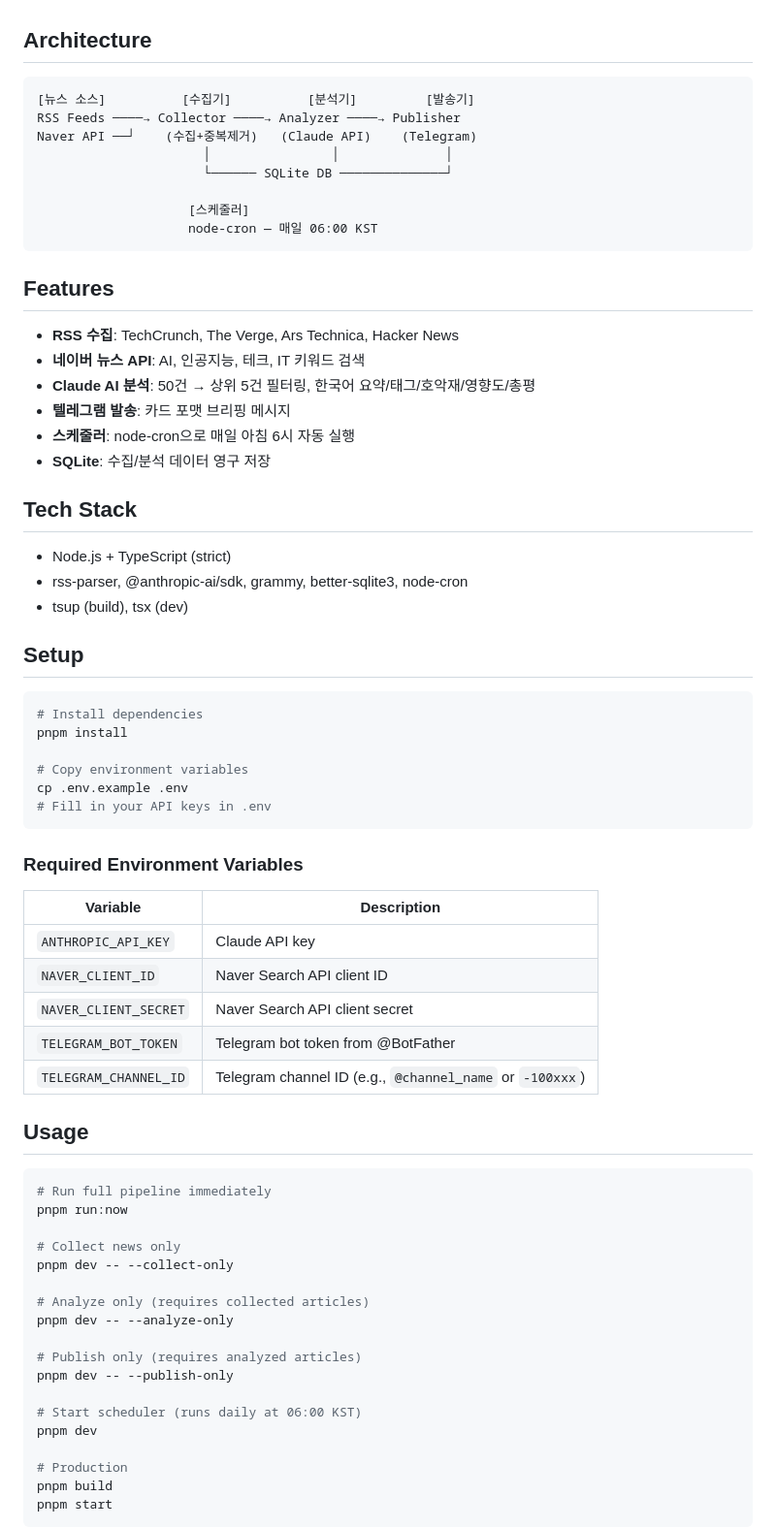
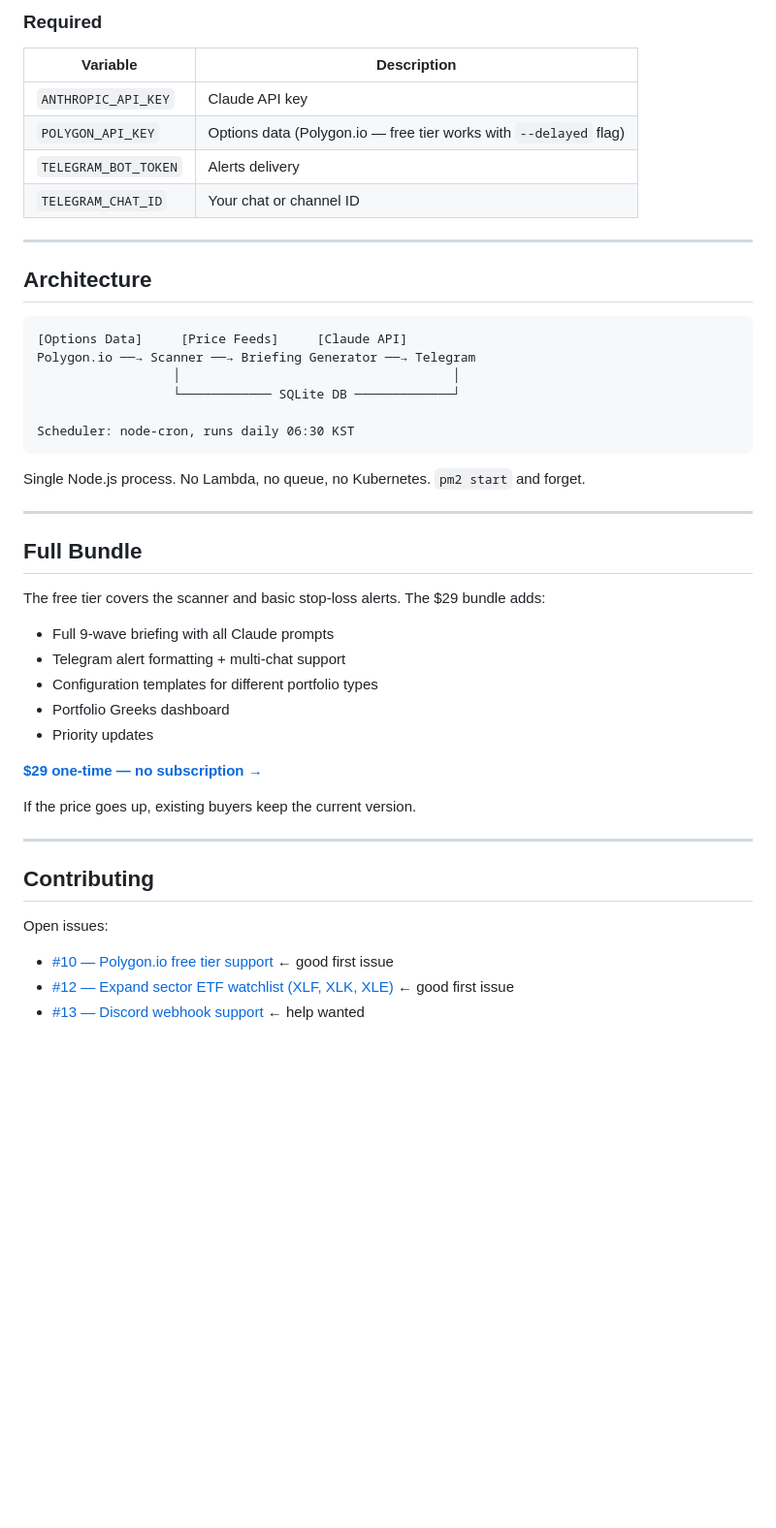
Before and after one commit to tellmefrankie/news-engine, a Markdown page: README.md, the part around one of its changes. Shown at 97% size. GitHub-like rendering; blank space fills up the shorter version.

Commit message:
docs: rewrite README in English with investment skills focus

````diff
--- a/README.md
+++ b/README.md
@@ -4,73 +91,50 @@ AI/테크 뉴스를 자동 수집하고 Claude AI로 분석한 뒤 텔레그램
+### Required
+
+| Variable | Description |
+|----------|-------------|
+| `ANTHROPIC_API_KEY` | Claude API key |
+| `POLYGON_API_KEY` | Options data (Polygon.io — free tier works with `--delayed` flag) |
+| `TELEGRAM_BOT_TOKEN` | Alerts delivery |
+| `TELEGRAM_CHAT_ID` | Your chat or channel ID |
+
+---
 
 ## Architecture
 
 ```
-[뉴스 소스]          [수집기]          [분석기]         [발송기]
-RSS Feeds ────→ Collector ────→ Analyzer ────→ Publisher
-Naver API ──┘    (수집+중복제거)   (Claude API)    (Telegram)
-                      │                │              │
-                      └────── SQLite DB ──────────────┘
+[Options Data]     [Price Feeds]     [Claude API]
+Polygon.io ──→ Scanner ──→ Briefing Generator ──→ Telegram
+                  │                                    │
+                  └──────────── SQLite DB ─────────────┘
 
-                    [스케줄러]
-                    node-cron — 매일 06:00 KST
+Scheduler: node-cron, runs daily 06:30 KST
 ```
 
-## Features
+Single Node.js process. No Lambda, no queue, no Kubernetes. `pm2 start` and forget.
 
-- **RSS 수집**: TechCrunch, The Verge, Ars Technica, Hacker News
-- **네이버 뉴스 API**: AI, 인공지능, 테크, IT 키워드 검색
-- **Claude AI 분석**: 50건 → 상위 5건 필터링, 한국어 요약/태그/호악재/영향도/총평
-- **텔레그램 발송**: 카드 포맷 브리핑 메시지
-- **스케줄러**: node-cron으로 매일 아침 6시 자동 실행
-- **SQLite**: 수집/분석 데이터 영구 저장
+---
 
-## Tech Stack
+## Full Bundle
 
-- Node.js + TypeScript (strict)
-- rss-parser, @anthropic-ai/sdk, grammy, better-sqlite3, node-cron
-- tsup (build), tsx (dev)
+The free tier covers the scanner and basic stop-loss alerts. The $29 bundle adds:
 
-## Setup
+- Full 9-wave briefing with all Claude prompts
+- Telegram alert formatting + multi-chat support
+- Configuration templates for different portfolio types
+- Portfolio Greeks dashboard
+- Priority updates
 
-```bash
-# Install dependencies
-pnpm install
+**[$29 one-time — no subscription →](https://jaehyunpark.gumroad.com/l/tcyahy)**
 
-# Copy environment variables
-cp .env.example .env
-# Fill in your API keys in .env
-```
+If the price goes up, existing buyers keep the current version.
 
-### Required Environment Variables
+---
 
-| Variable | Description |
-|----------|-------------|
-| `ANTHROPIC_API_KEY` | Claude API key |
-| `NAVER_CLIENT_ID` | Naver Search API client ID |
-| `NAVER_CLIENT_SECRET` | Naver Search API client secret |
-| `TELEGRAM_BOT_TOKEN` | Telegram bot token from @BotFather |
-| `TELEGRAM_CHANNEL_ID` | Telegram channel ID (e.g., `@channel_name` or `-100xxx`) |
+## Contributing
 
-## Usage
+Open issues:
 
-```bash
-# Run full pipeline immediately
-pnpm run:now
+- [#10 — Polygon.io free tier support](https://github.com/tellmefrankie/news-engine/issues/10) ← good first issue
+- [#12 — Expand sector ETF watchlist (XLF, XLK, XLE)](https://github.com/tellmefrankie/news-engine/issues/12) ← good first issue
+- [#13 — Discord webhook support](https://github.com/tellmefrankie/news-engine/issues/13) ← help wanted
 
-# Collect news only
-pnpm dev -- --collect-only
-
-# Analyze only (requires collected articles)
-pnpm dev -- --analyze-only
-
-# Publish only (requires analyzed articles)
-pnpm dev -- --publish-only
-
-# Start scheduler (runs daily at 06:00 KST)
-pnpm dev
-
-# Production
-pnpm build
-pnpm start
-```
-
````
Also changed, not shown: other parts of README.md (+94 -114 lines).
